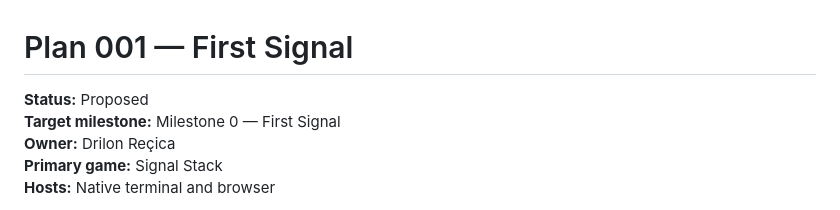
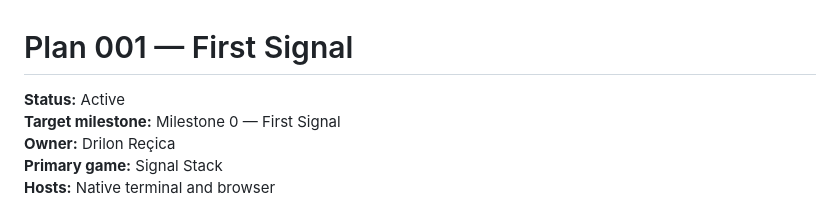
Before and after one commit to drilonrecica/raster-nights, a Markdown page: docs/plans/001-first-signal.md, the part around the change. GitHub-like rendering.

Commit message:
docs(plan): activate First Signal

```diff
--- a/docs/plans/001-first-signal.md
+++ b/docs/plans/001-first-signal.md
@@ -1,6 +1,6 @@
 # Plan 001 — First Signal
 
-**Status:** Proposed
+**Status:** Active
 **Target milestone:** Milestone 0 — First Signal
 **Owner:** Drilon Reçica
 **Primary game:** Signal Stack
```
